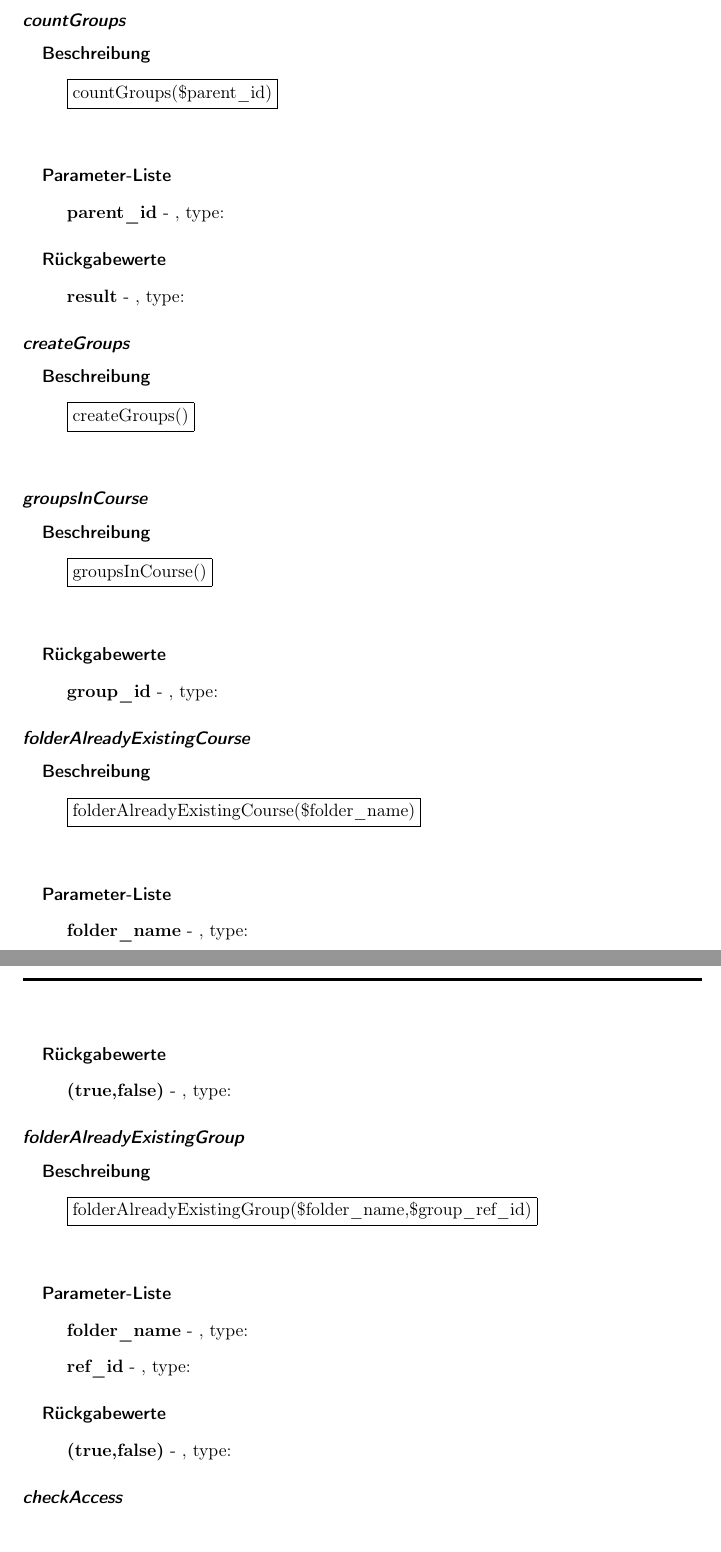
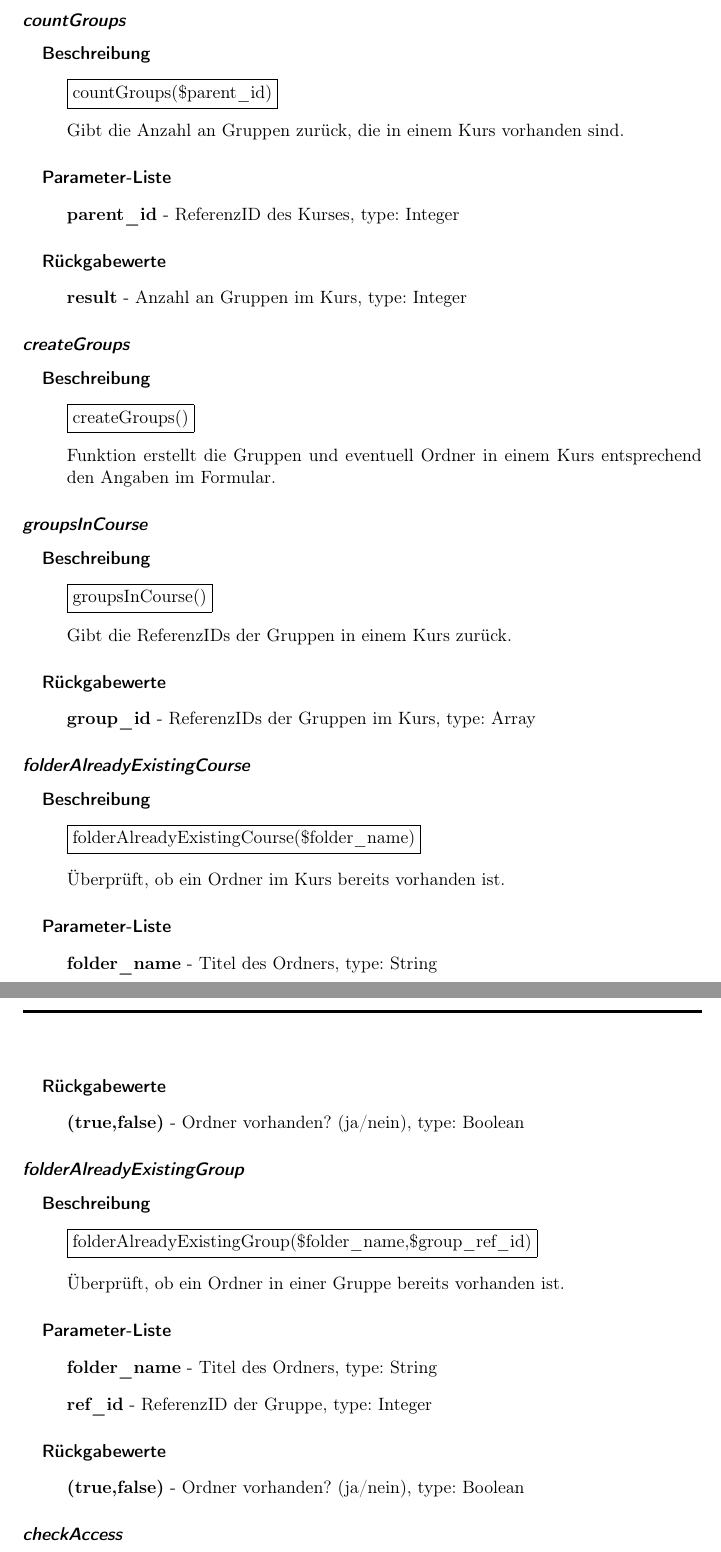
Before and after one commit to rmattes/ACO, a LaTeX book (doc/main.tex, which reads doc/Klassenbeschreibung/Klassenbeschreibung/GroupGUI.tex): two parts of pages 35 and 36 of 52, joined at a grey line, cut so that both start at the same text. Compiled offline with pdfLaTeX; an older LaTeX class or package is replaced by its successor.

Commit message:
Klassenbeschreibung GroupGUI vollständig

```diff
--- a/doc/Klassenbeschreibung/Klassenbeschreibung/GroupGUI.tex
+++ b/doc/Klassenbeschreibung/Klassenbeschreibung/GroupGUI.tex
@@ -112,64 +112,64 @@ protected - type: ilCheckboxInputGUI - \\~ \hspace*{6,2cm} {Auswahl zur Erstellu
 \subparagraph{Beschreibung}
 \begin{itemize}
 	\item[] \noindent\fbox{countGroups(\$parent\_id)}
-	\item[]
+	\item[] Gibt die Anzahl an Gruppen zurück, die in einem Kurs vorhanden sind.
 \end{itemize}
 \subparagraph{Parameter-Liste}
 \begin{itemize}
-	\item[] \textbf{parent\_id} - , type:
+	\item[] \textbf{parent\_id} - ReferenzID des Kurses, type: Integer
 \end{itemize}
 \subparagraph{Rückgabewerte}
 \begin{itemize}
-	\item[] \textbf{result} - , type:
+	\item[] \textbf{result} - Anzahl an Gruppen im Kurs, type: Integer
 \end{itemize}
 
 \subsubsection*{\textit{createGroups}}\label{createGroupsGGUI}
 \subparagraph{Beschreibung}
 \begin{itemize}
 	\item[] \noindent\fbox{createGroups()}
-	\item[]
+	\item[] Funktion erstellt die Gruppen und eventuell Ordner in einem Kurs entsprechend den Angaben im Formular.
 \end{itemize}
 
 \subsubsection*{\textit{groupsInCourse}}\label{groupsInCourseGGUI}
 \subparagraph{Beschreibung}
 \begin{itemize}
 	\item[] \noindent\fbox{groupsInCourse()}
-	\item[]
+	\item[] Gibt die ReferenzIDs der Gruppen in einem Kurs zurück.
 \end{itemize}
 \subparagraph{Rückgabewerte}
 \begin{itemize}
-	\item[] \textbf{group\_id} - , type:
+	\item[] \textbf{group\_id} - ReferenzIDs der Gruppen im Kurs, type: Array
 \end{itemize}
 
 \subsubsection*{\textit{folderAlreadyExistingCourse}}\label{folderAlreadyExistingCourseGGUI}
 \subparagraph{Beschreibung}
 \begin{itemize}
 	\item[] \noindent\fbox{folderAlreadyExistingCourse(\$folder\_name)}
-	\item[]
+	\item[] Überprüft, ob ein Ordner im Kurs bereits vorhanden ist.
 \end{itemize}
 \subparagraph{Parameter-Liste}
 \begin{itemize}
-	\item[] \textbf{folder\_name} - , type:
+	\item[] \textbf{folder\_name} - Titel des Ordners, type: String
 \end{itemize}
 \subparagraph{Rückgabewerte}
 \begin{itemize}
-	\item[] \textbf{(true,false)} - , type:
+	\item[] \textbf{(true,false)} - Ordner vorhanden? (ja/nein), type: Boolean
 \end{itemize}
 
 \subsubsection*{\textit{folderAlreadyExistingGroup}}\label{folderAlreadyExistingGroupGGUI}
 \subparagraph{Beschreibung}
 \begin{itemize}
 	\item[] \noindent\fbox{folderAlreadyExistingGroup(\$folder\_name,\$group\_ref\_id)}
-	\item[]
+	\item[] Überprüft, ob ein Ordner in einer Gruppe bereits vorhanden ist.
 \end{itemize}
 \subparagraph{Parameter-Liste}
 \begin{itemize}
-	\item[] \textbf{folder\_name} - , type:
-	\item[] \textbf{ref\_id} - , type:
+	\item[] \textbf{folder\_name} - Titel des Ordners, type: String
+	\item[] \textbf{ref\_id} - ReferenzID der Gruppe, type: Integer
 \end{itemize}
 \subparagraph{Rückgabewerte}
 \begin{itemize}
-	\item[] \textbf{(true,false)} - , type:
+	\item[] \textbf{(true,false)} - Ordner vorhanden? (ja/nein), type: Boolean
 \end{itemize}
 
 \subsubsection*{\textit{checkAccess}}\label{checkAccessGGUI}
```
